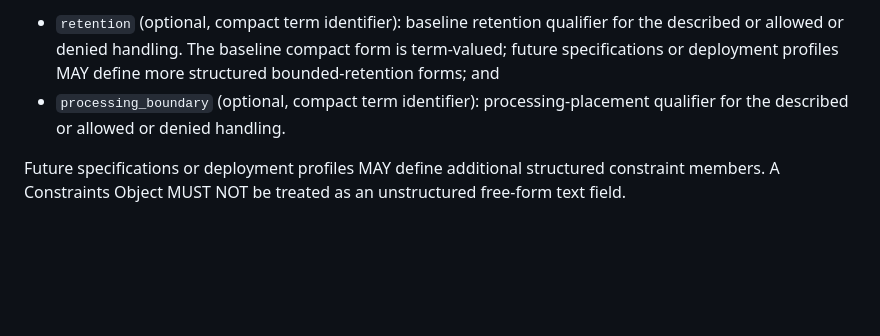
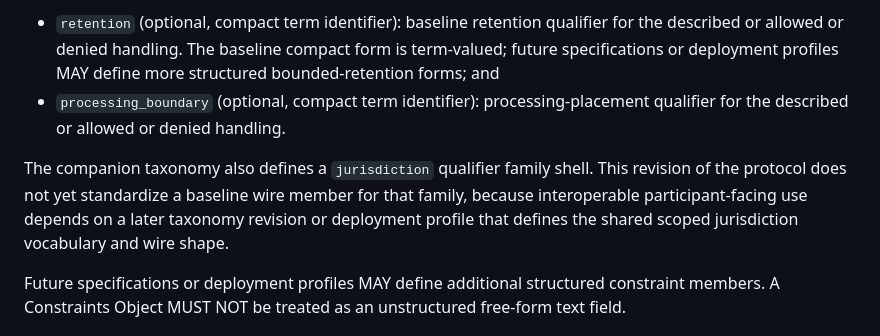
Before and after one commit to drspangle/draft-dsmullen-ppd-protocol, a Markdown page: draft-dsmullen-ppd-protocol.md, the part around the change. Drawn GitHub-style; blank space fills up the shorter version.

Commit message:
Clarify protocol qualifier scope

```diff
--- a/draft-dsmullen-ppd-protocol.md
+++ b/draft-dsmullen-ppd-protocol.md
@@ -875,6 +875,12 @@ The initial standardized members are:
   processing-placement qualifier for the described or allowed or denied
   handling.
 
+The companion taxonomy also defines a `jurisdiction` qualifier family shell.
+This revision of the protocol does not yet standardize a baseline wire member
+for that family, because interoperable participant-facing use depends on a
+later taxonomy revision or deployment profile that defines the shared scoped
+jurisdiction vocabulary and wire shape.
+
 Future specifications or deployment profiles MAY define additional structured
 constraint members.
 A Constraints Object MUST NOT be treated as an unstructured free-form text
```
